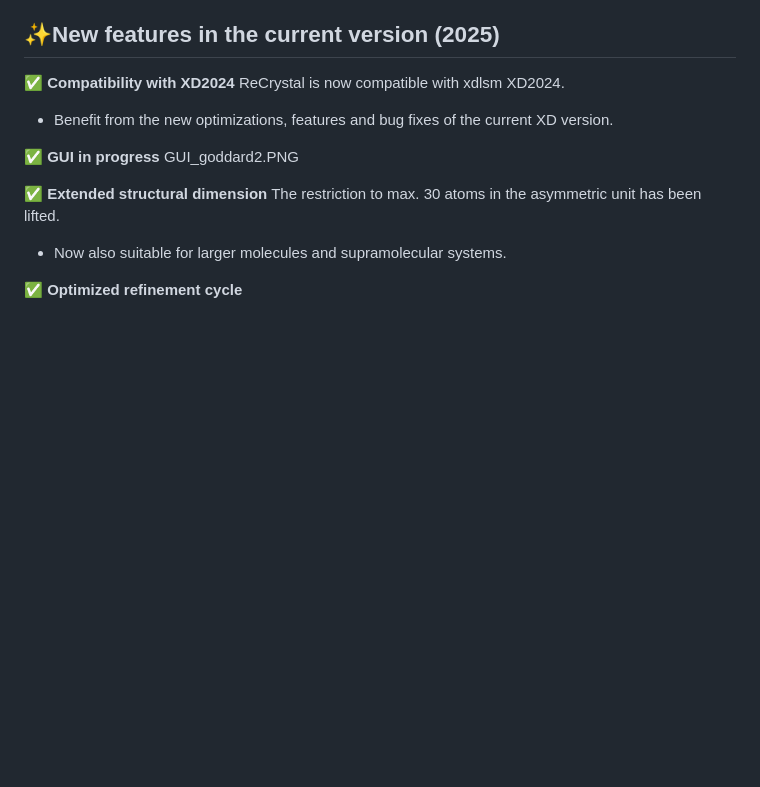
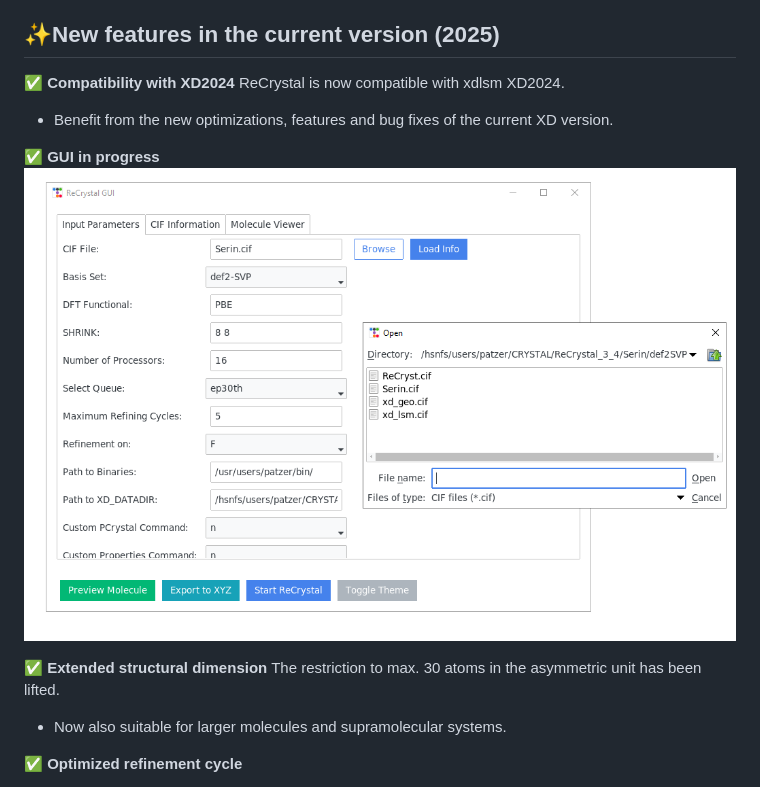
Before and after one commit to MichaelPatzer/ReCrystal, a Markdown page: README.md, the part around the change. Rendered like a GitHub page; blank space fills up the shorter version.

```diff
--- a/README.md
+++ b/README.md
@@ -19,7 +19,7 @@ ReCrystal is now compatible with xdlsm XD2024.
 - Benefit from the new optimizations, features and bug fixes of the current XD version.
 
 ✅ **GUI in progress**
-GUI_goddard2.PNG
+![GUI Goddard 2](https://raw.githubusercontent.com/MichaelPatzer/ReCrystal/main/GUI_goddard2.PNG)
 
 ✅ **Extended structural dimension**
 The restriction to max. 30 atoms in the asymmetric unit has been lifted.
```
